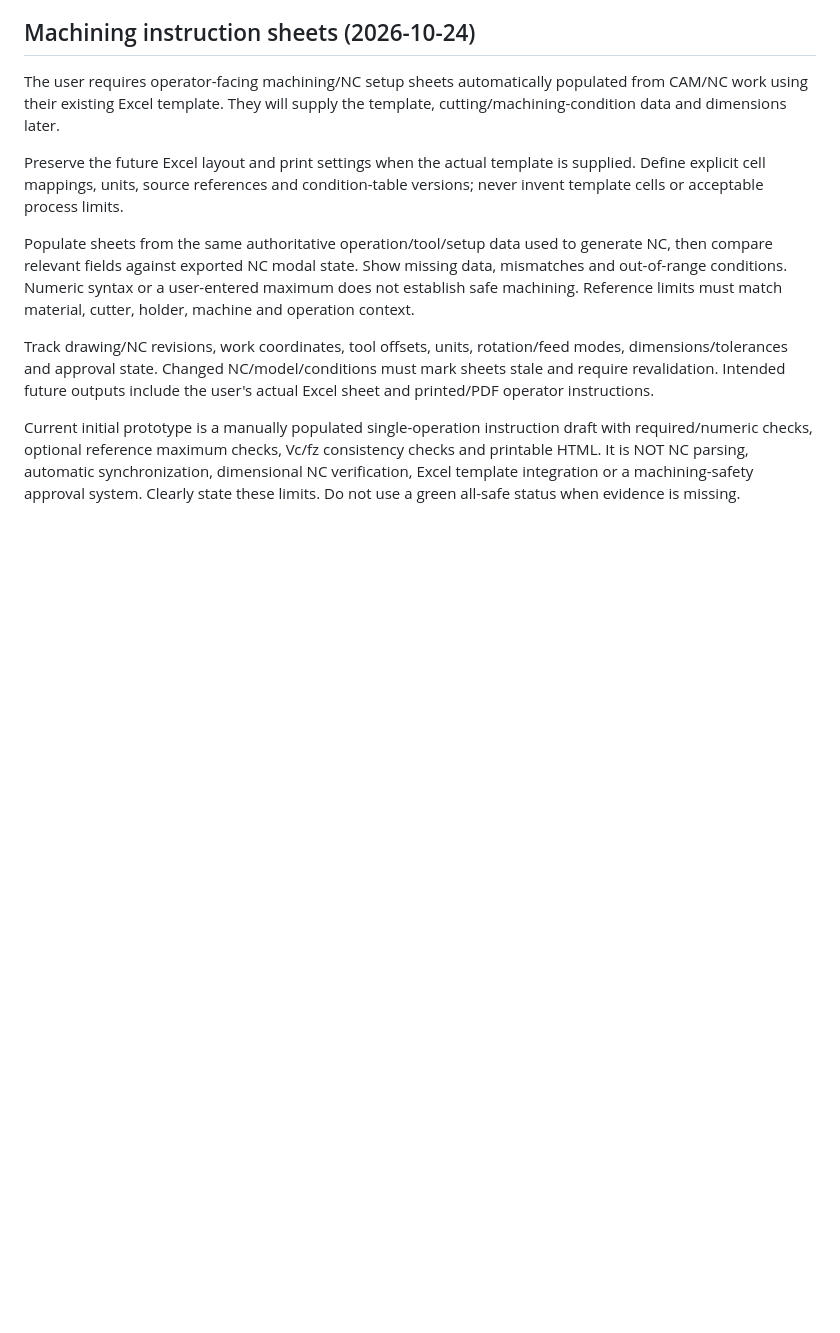
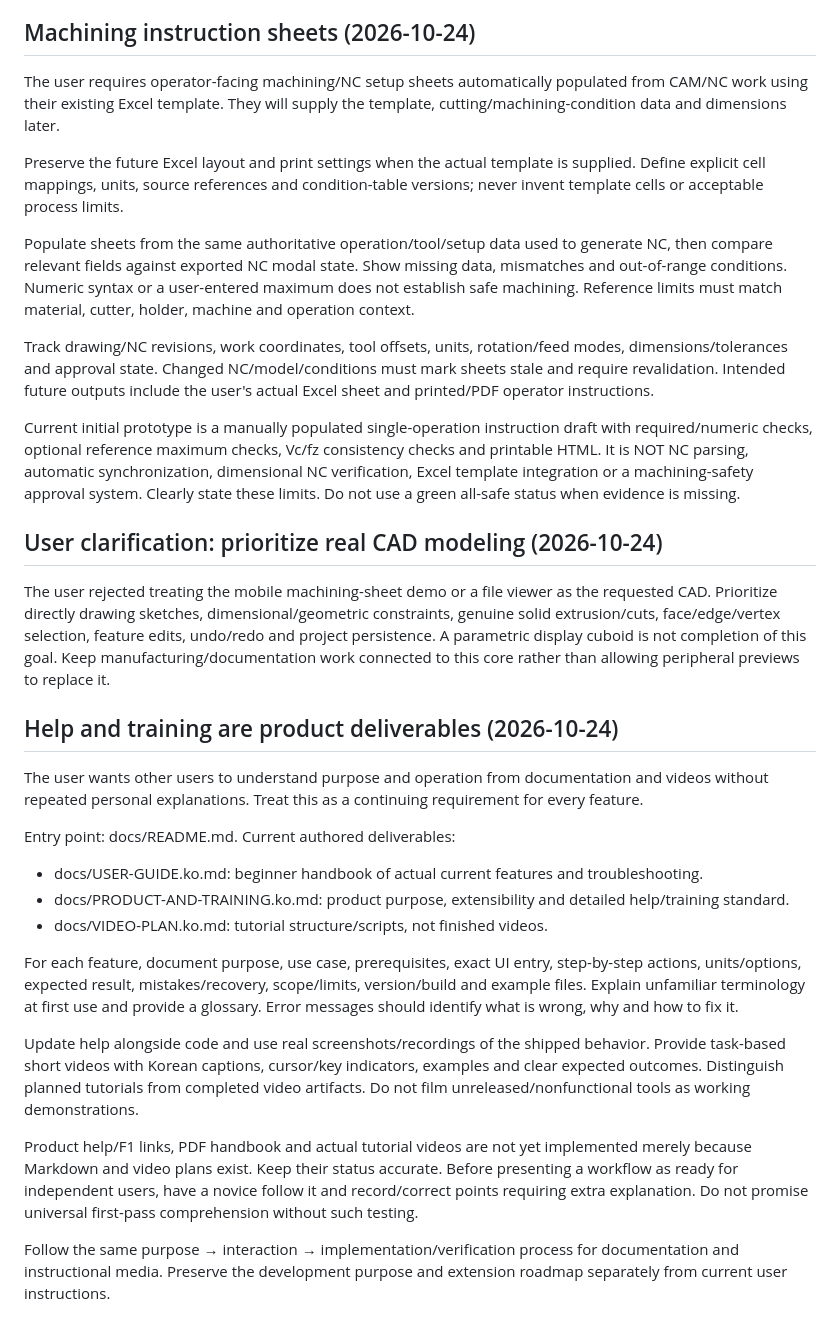
Before and after one commit to dmi20190118-tech/dmi-cad, a Markdown page: AGENTS.md, the part around the change. GitHub-like rendering; blank space fills up the shorter version.

Commit message:
Make user help, tutorials and real modeling priority ongoing development requirements [skip ci]

```diff
--- a/AGENTS.md
+++ b/AGENTS.md
@@ -98,3 +98,25 @@ Populate sheets from the same authoritative operation/tool/setup data used to ge
 Track drawing/NC revisions, work coordinates, tool offsets, units, rotation/feed modes, dimensions/tolerances and approval state. Changed NC/model/conditions must mark sheets stale and require revalidation. Intended future outputs include the user's actual Excel sheet and printed/PDF operator instructions.
 
 Current initial prototype is a manually populated single-operation instruction draft with required/numeric checks, optional reference maximum checks, Vc/fz consistency checks and printable HTML. It is NOT NC parsing, automatic synchronization, dimensional NC verification, Excel template integration or a machining-safety approval system. Clearly state these limits. Do not use a green all-safe status when evidence is missing.
+
+## User clarification: prioritize real CAD modeling (2026-10-24)
+
+The user rejected treating the mobile machining-sheet demo or a file viewer as the requested CAD. Prioritize directly drawing sketches, dimensional/geometric constraints, genuine solid extrusion/cuts, face/edge/vertex selection, feature edits, undo/redo and project persistence. A parametric display cuboid is not completion of this goal. Keep manufacturing/documentation work connected to this core rather than allowing peripheral previews to replace it.
+
+## Help and training are product deliverables (2026-10-24)
+
+The user wants other users to understand purpose and operation from documentation and videos without repeated personal explanations. Treat this as a continuing requirement for every feature.
+
+Entry point: docs/README.md.
+Current authored deliverables:
+- docs/USER-GUIDE.ko.md: beginner handbook of actual current features and troubleshooting.
+- docs/PRODUCT-AND-TRAINING.ko.md: product purpose, extensibility and detailed help/training standard.
+- docs/VIDEO-PLAN.ko.md: tutorial structure/scripts, not finished videos.
+
+For each feature, document purpose, use case, prerequisites, exact UI entry, step-by-step actions, units/options, expected result, mistakes/recovery, scope/limits, version/build and example files. Explain unfamiliar terminology at first use and provide a glossary. Error messages should identify what is wrong, why and how to fix it.
+
+Update help alongside code and use real screenshots/recordings of the shipped behavior. Provide task-based short videos with Korean captions, cursor/key indicators, examples and clear expected outcomes. Distinguish planned tutorials from completed video artifacts. Do not film unreleased/nonfunctional tools as working demonstrations.
+
+Product help/F1 links, PDF handbook and actual tutorial videos are not yet implemented merely because Markdown and video plans exist. Keep their status accurate. Before presenting a workflow as ready for independent users, have a novice follow it and record/correct points requiring extra explanation. Do not promise universal first-pass comprehension without such testing.
+
+Follow the same purpose → interaction → implementation/verification process for documentation and instructional media. Preserve the development purpose and extension roadmap separately from current user instructions.
```
